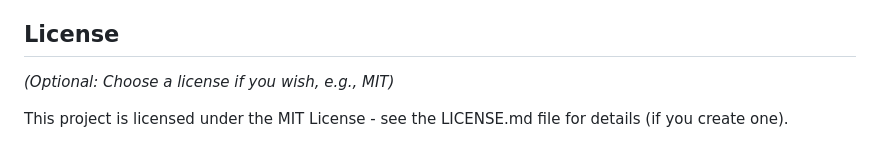
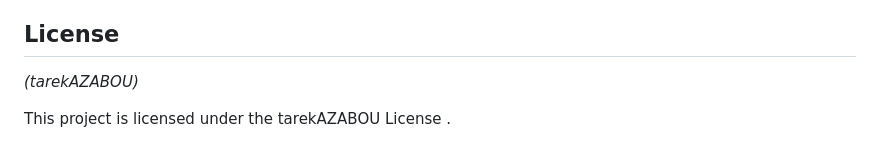
Before and after one commit to Tarekazabou/hotel-management-system, a Markdown page: README.md, the part around the change. GitHub-like rendering.

```diff
--- a/README.md
+++ b/README.md
@@ -165,6 +165,6 @@ Contributions are welcome! Please feel free to fork the repository, make changes
 
 ## License
 
-*(Optional: Choose a license if you wish, e.g., MIT)*
+*(tarekAZABOU)*
 
-This project is licensed under the MIT License - see the LICENSE.md file for details (if you create one).
+This project is licensed under the tarekAZABOU License .
```
